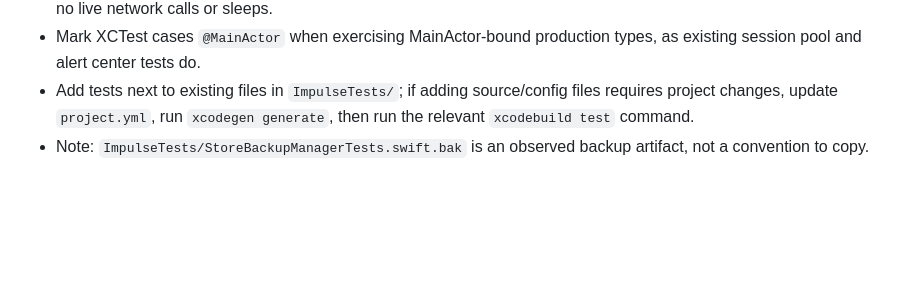
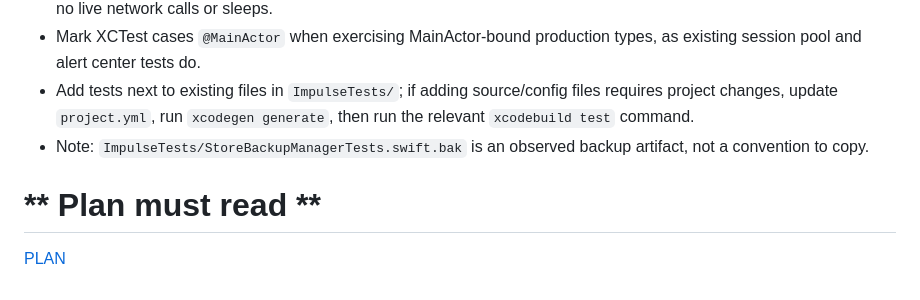
Before and after one commit to section9-lab/Dyno, a Markdown page: AGENTS.md, the part around the change. Rendered like a GitHub page; blank space fills up the shorter version.

```diff
--- a/AGENTS.md
+++ b/AGENTS.md
@@ -114,3 +114,6 @@ Do not edit `Impulse.xcodeproj` by hand. `project.yml` is the source of truth; r
 - Mark XCTest cases `@MainActor` when exercising MainActor-bound production types, as existing session pool and alert center tests do.
 - Add tests next to existing files in `ImpulseTests/`; if adding source/config files requires project changes, update `project.yml`, run `xcodegen generate`, then run the relevant `xcodebuild test` command.
 - Note: `ImpulseTests/StoreBackupManagerTests.swift.bak` is an observed backup artifact, not a convention to copy.
+
+# ** Plan must read **
+[PLAN](.agent/template/PLAN.md)
```
Also changed, not shown: .github/copilot-instructions.md (deleted, +0 -67 lines), .impeccable.md (deleted, +0 -17 lines).
